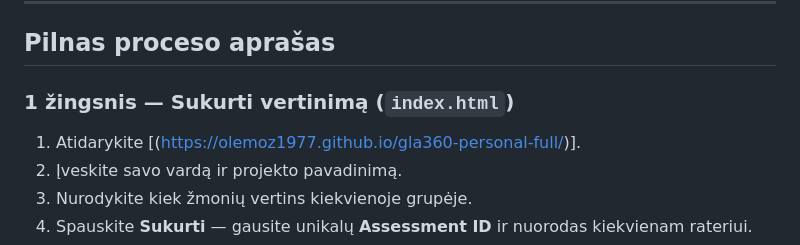
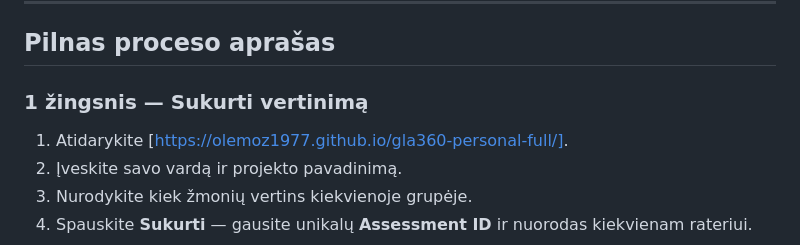
Before and after one commit to olemoz1977/gla360-personal-full, a Markdown page: README.md, the part around the change. Rendered like a GitHub page.

Commit message:
Fix formatting and link in README.md

```diff
--- a/README.md
+++ b/README.md
@@ -38,9 +38,9 @@ Asmeninė 360° lyderystės apklausa, veikianti **be serverio** (tik naršyklėj
 
 ## Pilnas proceso aprašas
 
-### 1 žingsnis — Sukurti vertinimą (`index.html`)
+### 1 žingsnis — Sukurti vertinimą
 
-1. Atidarykite [(https://olemoz1977.github.io/gla360-personal-full/)].
+1. Atidarykite [https://olemoz1977.github.io/gla360-personal-full/].
 2. Įveskite savo vardą ir projekto pavadinimą.
 3. Nurodykite kiek žmonių vertins kiekvienoje grupėje.
 4. Spauskite **Sukurti** — gausite unikalų **Assessment ID** ir nuorodas kiekvienam rateriui.
```
